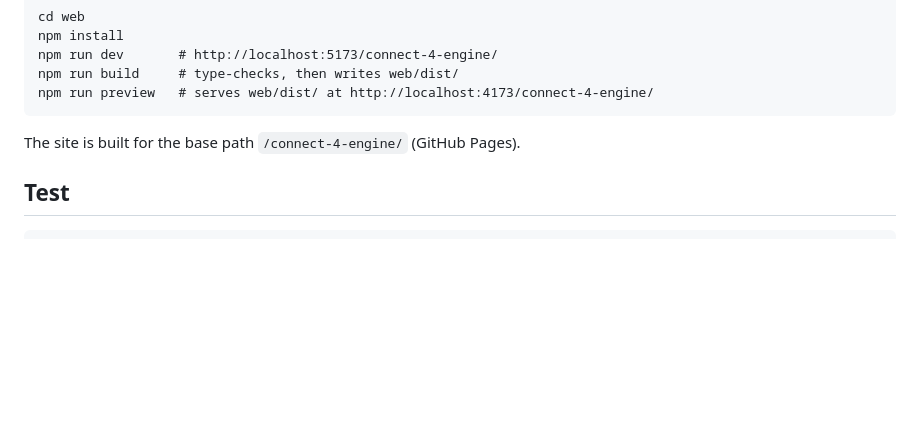
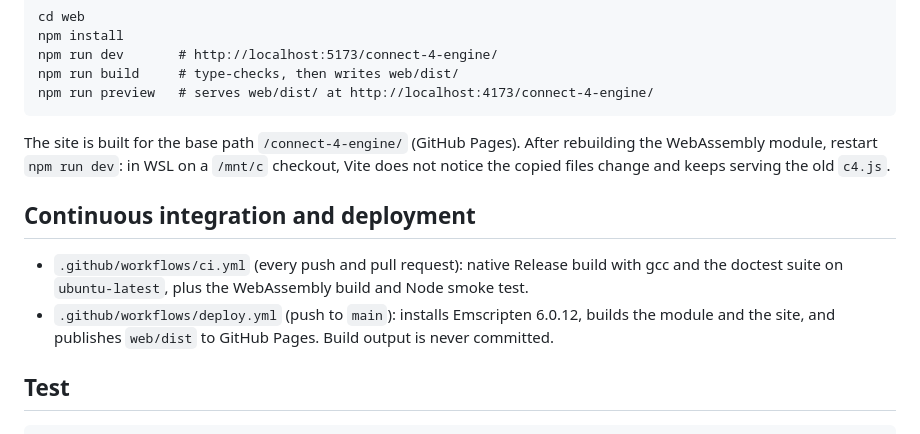
Before and after one commit to RusteenSalehi/connect-4-engine, a Markdown page: README.md, the part around one of its changes. GitHub-like rendering; blank space fills up the shorter version.

Commit message:
Add CI and Pages badges, the live demo link and a CI section to the README
Co-Authored-By: Claude Opus 5.5 <noreply@anthropic.com>

````diff
--- a/README.md
+++ b/README.md
@@ -74,7 +80,16 @@ npm run build     # type-checks, then writes web/dist/
 npm run preview   # serves web/dist/ at http://localhost:4173/connect-4-engine/
 ```
 
-The site is built for the base path `/connect-4-engine/` (GitHub Pages).
+The site is built for the base path `/connect-4-engine/` (GitHub Pages). After rebuilding the
+WebAssembly module, restart `npm run dev`: in WSL on a `/mnt/c` checkout, Vite does not notice the
+copied files change and keeps serving the old `c4.js`.
+
+## Continuous integration and deployment
+
+- `.github/workflows/ci.yml` (every push and pull request): native Release build with gcc and
+  the doctest suite on `ubuntu-latest`, plus the WebAssembly build and Node smoke test.
+- `.github/workflows/deploy.yml` (push to `main`): installs Emscripten 6.0.12, builds the module
+  and the site, and publishes `web/dist` to GitHub Pages. Build output is never committed.
 
 ## Test
 
````
Also changed, not shown: other parts of README.md (+6 -0 lines).
